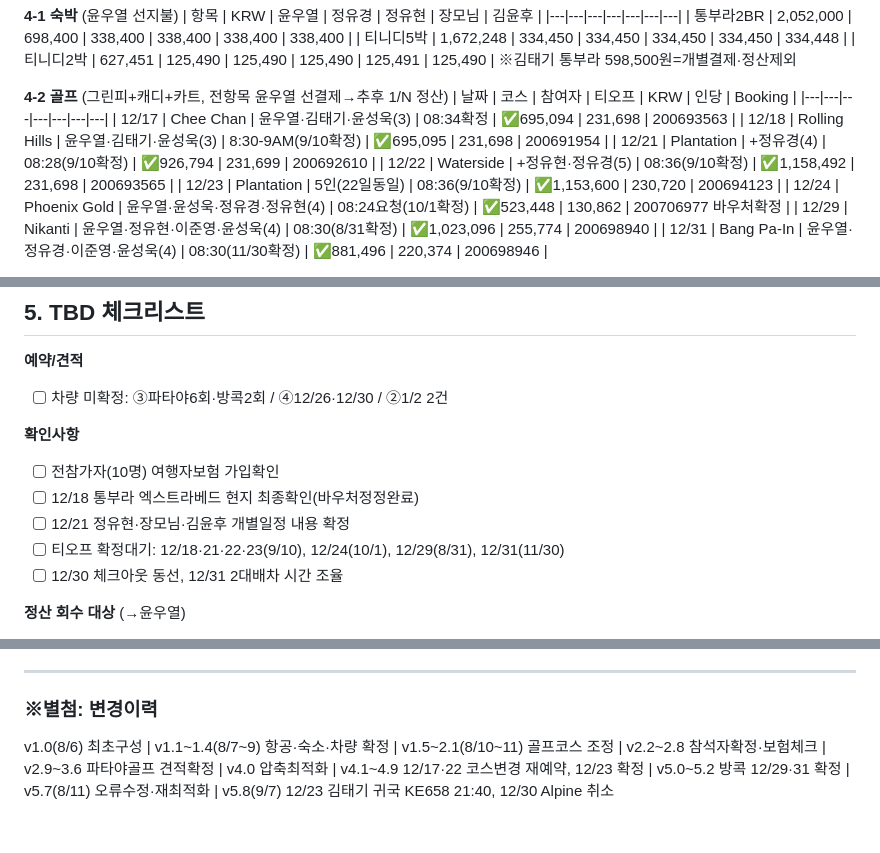
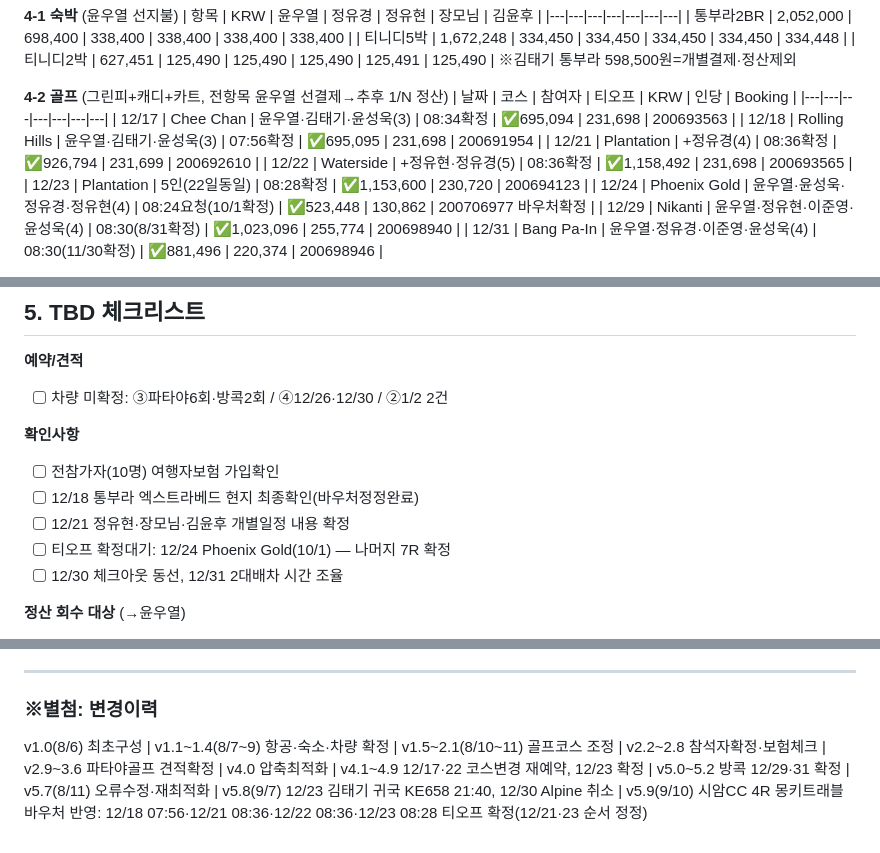
Before and after one commit to ywy9102-bot/2026-thailand, a Markdown page: thailand_itinerary_v5.7_20260811.md, 3 parts joined by grey strips. GitHub-like rendering.

Commit message:
일정표 v5.9: 시암CC 4R 티오프 확정 반영 (바우처)
12/18 07:56 · 12/21 08:36 · 12/22 08:36 · 12/23 08:28 확정
(12/21·23 순서 정정) · 티오프 대기는 12/24만 남음
EN/KO 트윈 동기화

Co-Authored-By: Claude Sonnet 5 <noreply@anthropic.com>

```diff
--- a/thailand_itinerary_v5.7_20260811.md
+++ b/thailand_itinerary_v5.7_20260811.md
@@ -64,10 +64,10 @@
 | 날짜 | 코스 | 참여자 | 티오프 | KRW | 인당 | Booking |
 |---|---|---|---|---|---|---|
 | 12/17 | Chee Chan | 윤우열·김태기·윤성욱(3) | 08:34확정 | ✅695,094 | 231,698 | 200693563 |
-| 12/18 | Rolling Hills | 윤우열·김태기·윤성욱(3) | 8:30-9AM(9/10확정) | ✅695,095 | 231,698 | 200691954 |
-| 12/21 | Plantation | +정유경(4) | 08:28(9/10확정) | ✅926,794 | 231,699 | 200692610 |
-| 12/22 | Waterside | +정유현·정유경(5) | 08:36(9/10확정) | ✅1,158,492 | 231,698 | 200693565 |
-| 12/23 | Plantation | 5인(22일동일) | 08:36(9/10확정) | ✅1,153,600 | 230,720 | 200694123 |
+| 12/18 | Rolling Hills | 윤우열·김태기·윤성욱(3) | 07:56확정 | ✅695,095 | 231,698 | 200691954 |
+| 12/21 | Plantation | +정유경(4) | 08:36확정 | ✅926,794 | 231,699 | 200692610 |
+| 12/22 | Waterside | +정유현·정유경(5) | 08:36확정 | ✅1,158,492 | 231,698 | 200693565 |
+| 12/23 | Plantation | 5인(22일동일) | 08:28확정 | ✅1,153,600 | 230,720 | 200694123 |
 | 12/24 | Phoenix Gold | 윤우열·윤성욱·정유경·정유현(4) | 08:24요청(10/1확정) | ✅523,448 | 130,862 | 200706977 바우처확정 |
 | 12/29 | Nikanti | 윤우열·정유현·이준영·윤성욱(4) | 08:30(8/31확정) | ✅1,023,096 | 255,774 | 200698940 |
 | 12/31 | Bang Pa-In | 윤우열·정유경·이준영·윤성욱(4) | 08:30(11/30확정) | ✅881,496 | 220,374 | 200698946 |
@@ -99,7 +99,7 @@
 - [ ] 전참가자(10명) 여행자보험 가입확인
 - [ ] 12/18 통부라 엑스트라베드 현지 최종확인(바우처정정완료)
 - [ ] 12/21 정유현·장모님·김윤후 개별일정 내용 확정
-- [ ] 티오프 확정대기: 12/18·21·22·23(9/10), 12/24(10/1), 12/29(8/31), 12/31(11/30)
+- [ ] 티오프 확정대기: 12/24 Phoenix Gold(10/1) — 나머지 7R 확정
 - [ ] 12/30 체크아웃 동선, 12/31 2대배차 시간 조율
 
 **정산 회수 대상** (→윤우열)
@@ -113,4 +113,4 @@
 
 ---
 ### ※별첨: 변경이력
-v1.0(8/6) 최초구성 | v1.1~1.4(8/7~9) 항공·숙소·차량 확정 | v1.5~2.1(8/10~11) 골프코스 조정 | v2.2~2.8 참석자확정·보험체크 | v2.9~3.6 파타야골프 견적확정 | v4.0 압축최적화 | v4.1~4.9 12/17·22 코스변경 재예약, 12/23 확정 | v5.0~5.2 방콕 12/29·31 확정 | v5.7(8/11) 오류수정·재최적화 | v5.8(9/7) 12/23 김태기 귀국 KE658 21:40, 12/30 Alpine 취소
+v1.0(8/6) 최초구성 | v1.1~1.4(8/7~9) 항공·숙소·차량 확정 | v1.5~2.1(8/10~11) 골프코스 조정 | v2.2~2.8 참석자확정·보험체크 | v2.9~3.6 파타야골프 견적확정 | v4.0 압축최적화 | v4.1~4.9 12/17·22 코스변경 재예약, 12/23 확정 | v5.0~5.2 방콕 12/29·31 확정 | v5.7(8/11) 오류수정·재최적화 | v5.8(9/7) 12/23 김태기 귀국 KE658 21:40, 12/30 Alpine 취소 | v5.9(9/10) 시암CC 4R 몽키트래블 바우처 반영: 12/18 07:56·12/21 08:36·12/22 08:36·12/23 08:28 티오프 확정(12/21·23 순서 정정)
```
Also changed, not shown: 태국여행_일정표_v5.7_20260811.md (+6 -6 lines).
